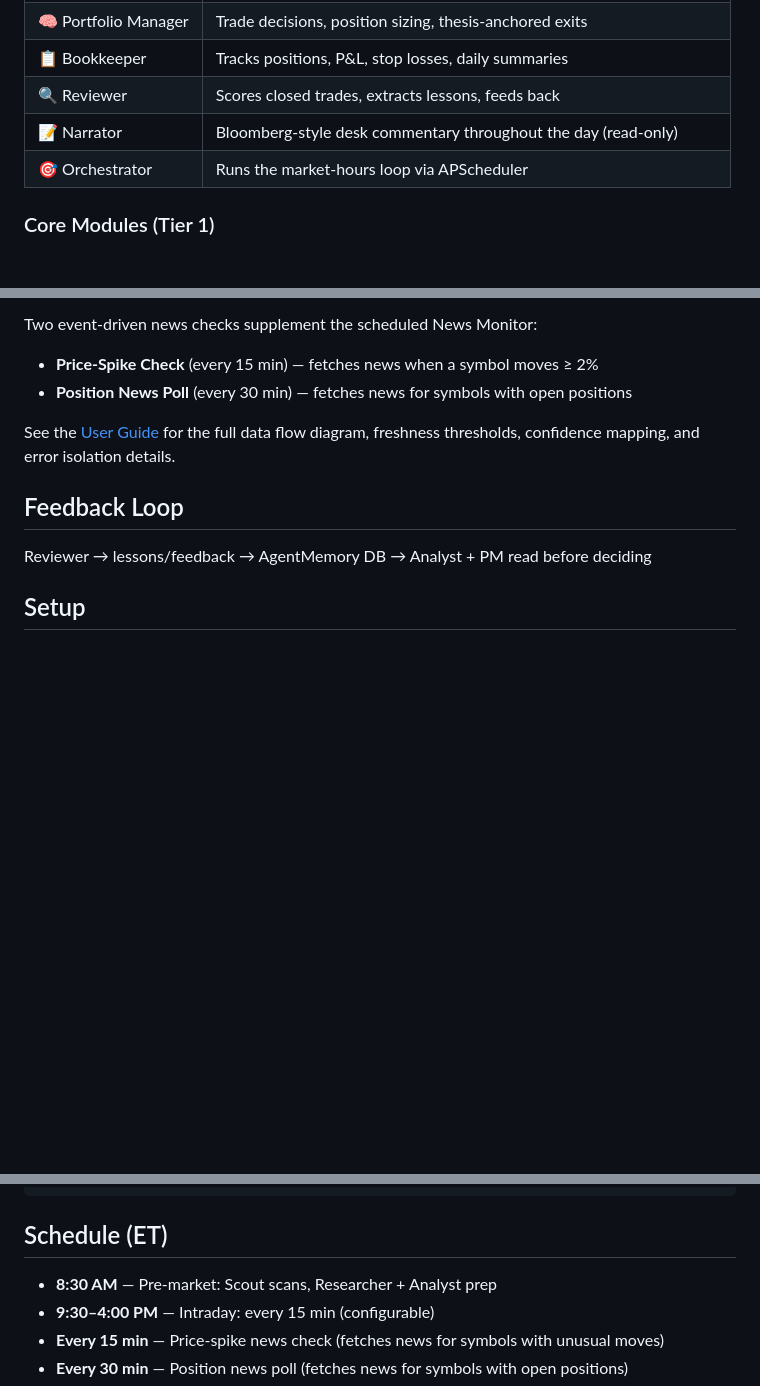
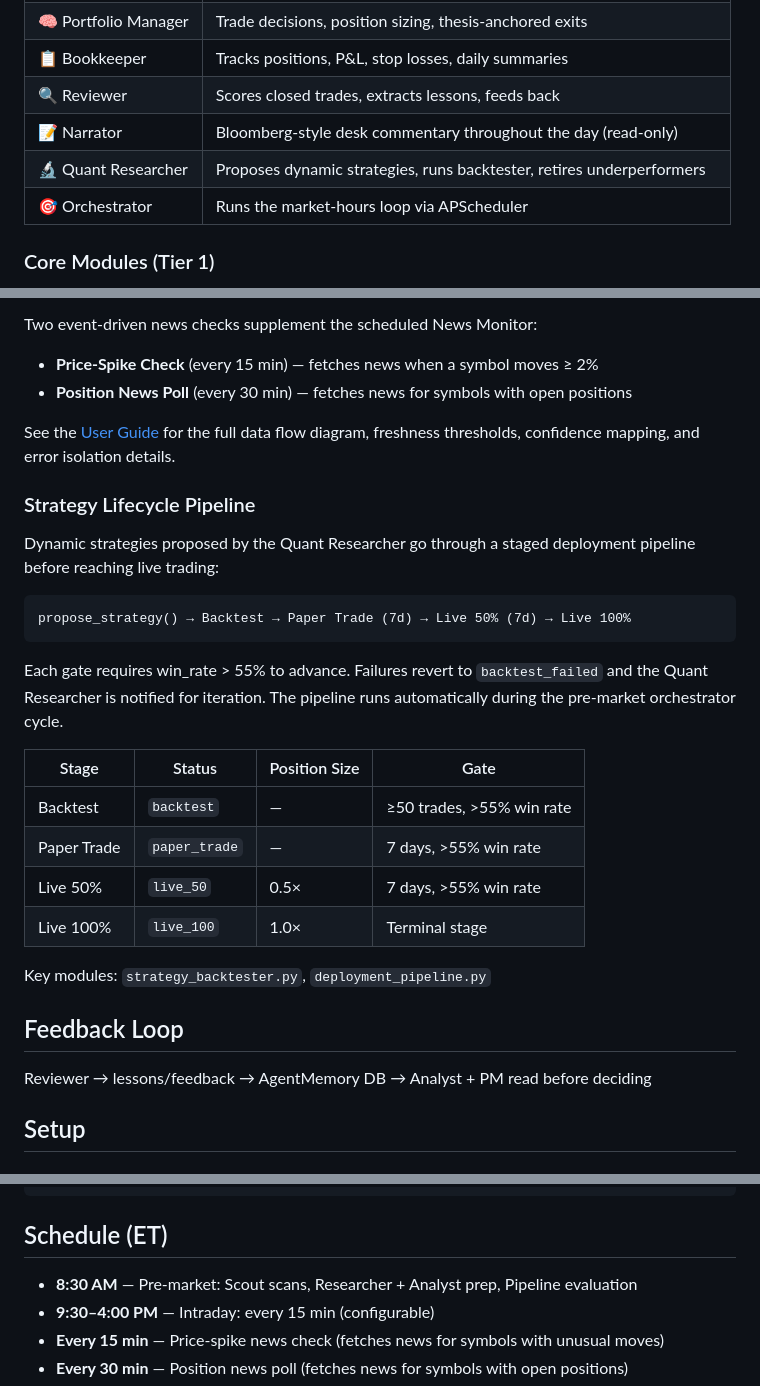
Before and after one commit to blaine84/paper-trader, a Markdown page: README.md, 3 parts joined by grey strips. Rendered like a GitHub page; blank space fills up the shorter version.

````diff
--- a/README.md
+++ b/README.md
@@ -13,6 +13,7 @@ A multi-agent paper trading system for day trading SPY, QQQ, IWM, TSLA, NVDA, AM
 | 📋 Bookkeeper | Tracks positions, P&L, stop losses, daily summaries |
 | 🔍 Reviewer | Scores closed trades, extracts lessons, feeds back |
 | 📝 Narrator | Bloomberg-style desk commentary throughout the day (read-only) |
+| 🔬 Quant Researcher | Proposes dynamic strategies, runs backtester, retires underperformers |
 | 🎯 Orchestrator | Runs the market-hours loop via APScheduler |
 
 ### Core Modules (Tier 1)
@@ -55,6 +56,28 @@ Two event-driven news checks supplement the scheduled News Monitor:
 See the [User Guide](USER_GUIDE.md#catalyst-freshness-utilscatalyst_freshnesspy) for
 the full data flow diagram, freshness thresholds, confidence mapping, and error isolation details.
 
+### Strategy Lifecycle Pipeline
+
+Dynamic strategies proposed by the Quant Researcher go through a staged deployment
+pipeline before reaching live trading:
+
+```
+propose_strategy() → Backtest → Paper Trade (7d) → Live 50% (7d) → Live 100%
+```
+
+Each gate requires win_rate > 55% to advance. Failures revert to `backtest_failed`
+and the Quant Researcher is notified for iteration. The pipeline runs automatically
+during the pre-market orchestrator cycle.
+
+| Stage | Status | Position Size | Gate |
+|---|---|---|---|
+| Backtest | `backtest` | — | ≥50 trades, >55% win rate |
+| Paper Trade | `paper_trade` | — | 7 days, >55% win rate |
+| Live 50% | `live_50` | 0.5× | 7 days, >55% win rate |
+| Live 100% | `live_100` | 1.0× | Terminal stage |
+
+Key modules: `strategy_backtester.py`, `deployment_pipeline.py`
+
 ## Feedback Loop
 
 Reviewer → lessons/feedback → AgentMemory DB → Analyst + PM read before deciding
@@ -90,7 +113,7 @@ python orchestrator.py once
 ```
 
 ## Schedule (ET)
-- **8:30 AM** — Pre-market: Scout scans, Researcher + Analyst prep
+- **8:30 AM** — Pre-market: Scout scans, Researcher + Analyst prep, Pipeline evaluation
 - **9:30–4:00 PM** — Intraday: every 15 min (configurable)
 - **Every 15 min** — Price-spike news check (fetches news for symbols with unusual moves)
 - **Every 30 min** — Position news poll (fetches news for symbols with open positions)
````
Also changed, not shown: other parts of README.md (+1 -0 lines), USER_GUIDE.md (+37 -6 lines).
